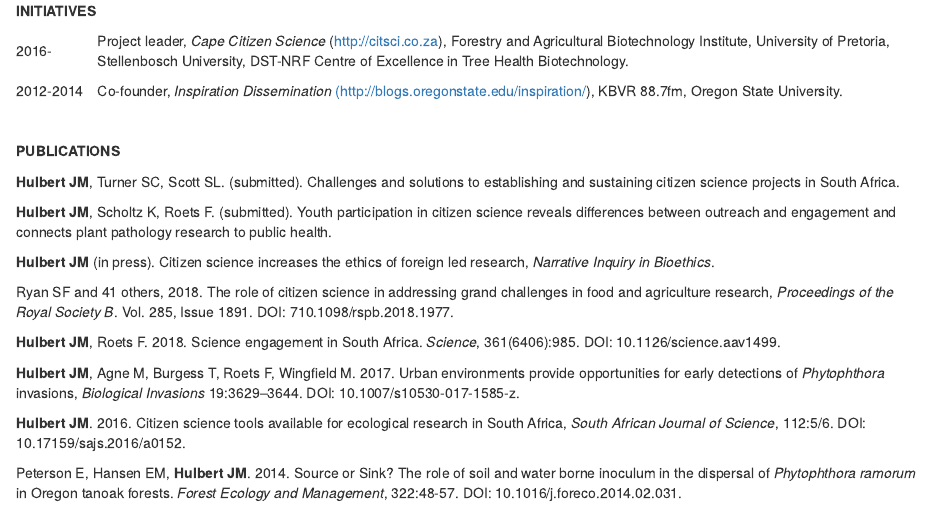
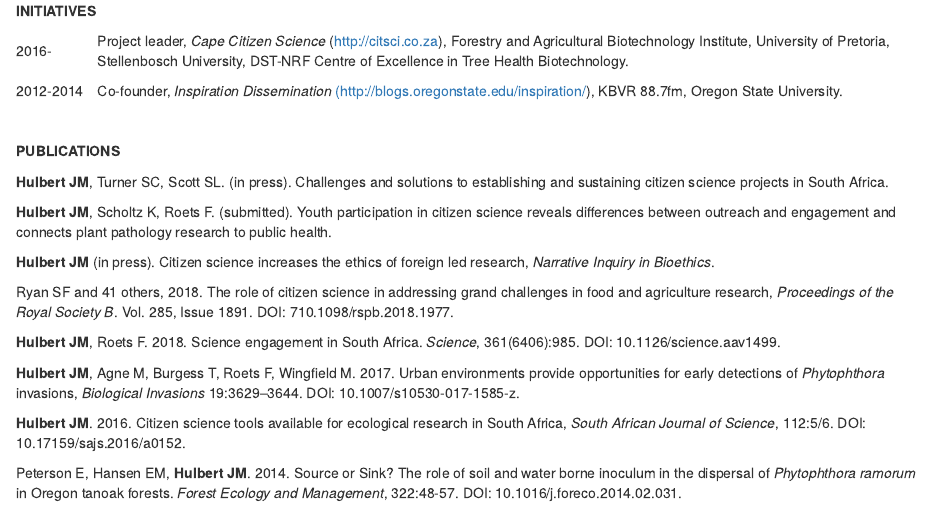
Before and after one commit to jmhulbert/jmhulbert.github.io, an R Markdown document (index.Rmd): the page in a window 1100 px wide, from 440 px down. Rendered offline with R 4.5, knitr and Pandoc, with nearby package versions.

Commit message:
Commentary piece was accepted for publication

```diff
--- a/index.Rmd
+++ b/index.Rmd
@@ -73,7 +73,7 @@
 </table>
 <p><strong>&nbsp;</strong></p>
 <p><strong>PUBLICATIONS</strong></p>
-<p><strong>Hulbert JM</strong>, Turner SC, Scott SL. (submitted). Challenges and solutions to establishing and sustaining citizen science projects in South Africa. </p>
+<p><strong>Hulbert JM</strong>, Turner SC, Scott SL. (in press). Challenges and solutions to establishing and sustaining citizen science projects in South Africa. </p>
 <p><strong>Hulbert JM</strong>, Scholtz K, Roets F. (submitted). Youth participation in citizen science reveals differences between outreach and engagement and connects plant pathology research to public health.</p>
 <p><strong>Hulbert JM</strong> (in press). Citizen science increases the ethics of foreign led research, <em>Narrative Inquiry in Bioethics</em>.</p>
 <p>Ryan SF and 41 others, 2018. The role of citizen science in addressing grand challenges in food and agriculture research, <em>Proceedings of the Royal Society B</em>. Vol. 285, Issue 1891. DOI: 710.1098/rspb.2018.1977. </p>
```
